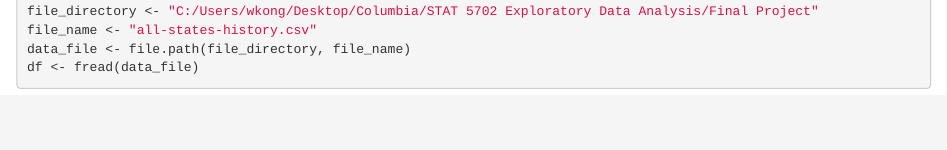
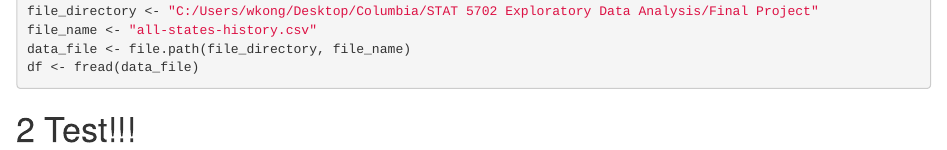
Before and after one commit to andycho97/COVID_Visualization_Project, an R Markdown document (02-data.Rmd): the page in a window 1100 px wide, from 90 px down. Rendered offline with R 4.5, knitr and Pandoc, with nearby package versions; the code chunks are not run, so their results and figures are left out; drawn as R Markdown's standard HTML page in place of the format the file asks for.

Commit message:
New Fork

````diff
--- a/02-data.Rmd
+++ b/02-data.Rmd
@@ -7,3 +7,5 @@ file_name <- "all-states-history.csv"
 data_file <- file.path(file_directory, file_name)
 df <- fread(data_file)
 ```
+
+# Test!!!
````
